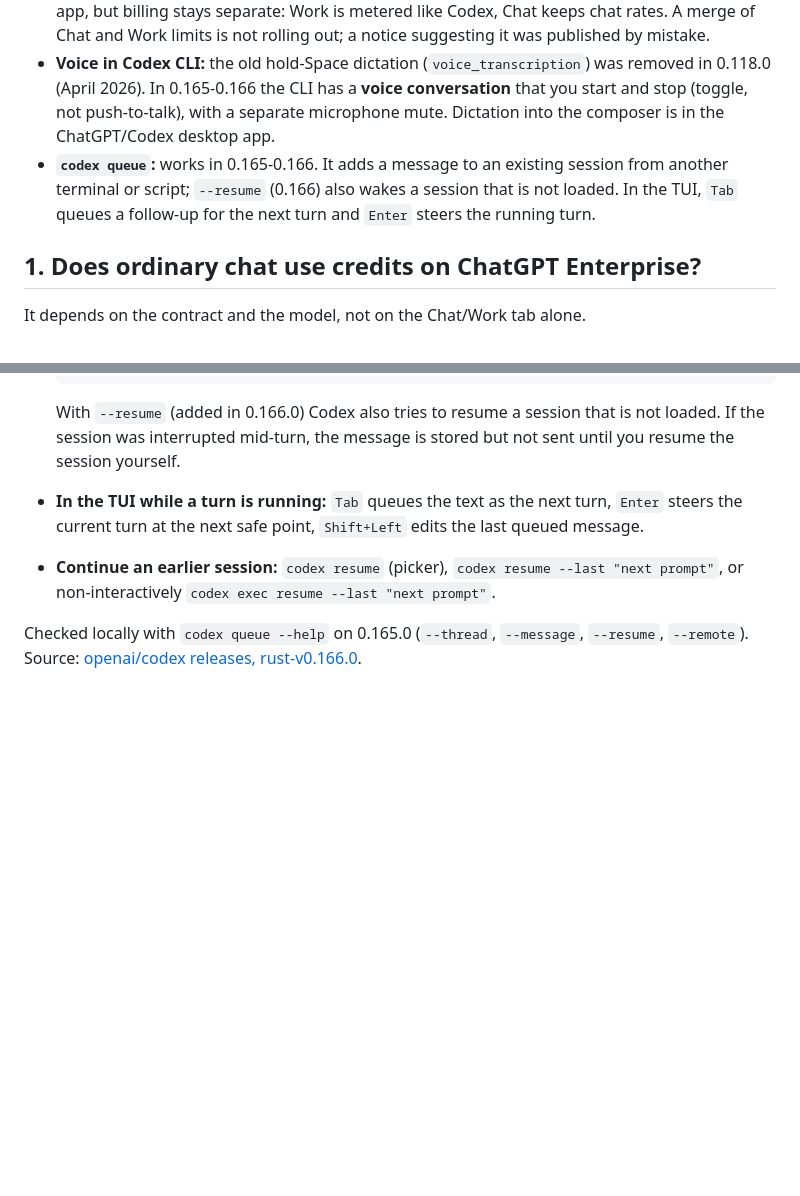
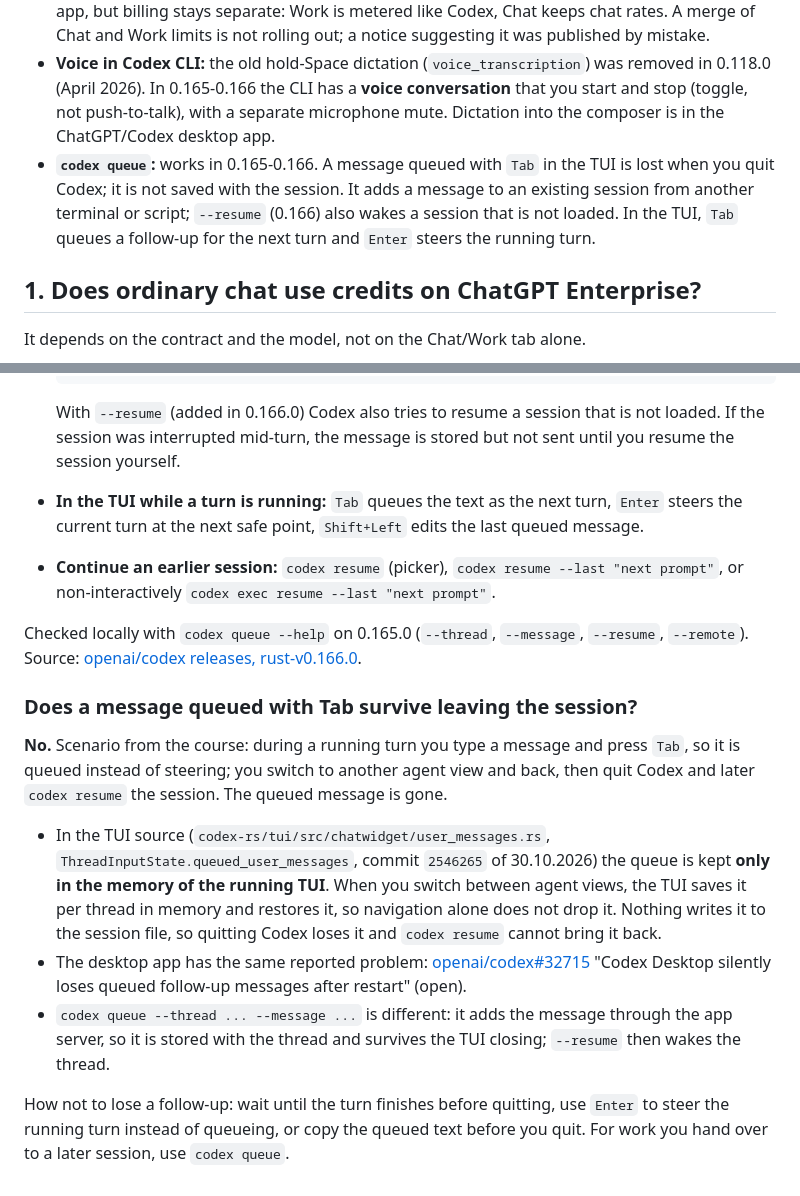
Before and after one commit to LucasMatuszewski/jsystems-codex-java-2026-10, a Markdown page: course-materials/Research/codex-voice-queue-enterprise-chat-credits-2026-10-30.md, 2 parts joined by grey strips. Drawn GitHub-style; blank space fills up the shorter version.

Commit message:
Docs: Tab-queued messages are lost when you quit Codex
Answers the course question precisely: TUI queued follow-ups live only in the TUI's memory (survive agent-view switching, not quitting or resume), per the openai/codex source at 2546265; codex queue stores the message server-side. agy was out of quota, so this was checked directly in source and GitHub issues.

Co-Authored-By: Claude Opus 5.5 <noreply@anthropic.com>
Claude-Session: https://claude.ai/code/session_01Co2XHM9LNZ9opy5GuihoGx

```diff
--- a/course-materials/Research/codex-voice-queue-enterprise-chat-credits-2026-10-30.md
+++ b/course-materials/Research/codex-voice-queue-enterprise-chat-credits-2026-10-30.md
@@ -8,7 +8,7 @@
 - **What participants heard was almost right:** "simple chat is free, reasoning costs credits even in chat" matches the rate card. The free tier is Instant, not a "low" reasoning level, and a higher effort does not raise the per-message price on credit-based plans.
 - **Chat and Work:** the new ChatGPT desktop app (28.10.2026) puts Chat, Work and Codex in one app, but billing stays separate: Work is metered like Codex, Chat keeps chat rates. A merge of Chat and Work limits is not rolling out; a notice suggesting it was published by mistake.
 - **Voice in Codex CLI:** the old hold-Space dictation (`voice_transcription`) was removed in 0.118.0 (April 2026). In 0.165-0.166 the CLI has a **voice conversation** that you start and stop (toggle, not push-to-talk), with a separate microphone mute. Dictation into the composer is in the ChatGPT/Codex desktop app.
-- **`codex queue`:** works in 0.165-0.166. It adds a message to an existing session from another terminal or script; `--resume` (0.166) also wakes a session that is not loaded. In the TUI, `Tab` queues a follow-up for the next turn and `Enter` steers the running turn.
+- **`codex queue`:** works in 0.165-0.166. A message queued with `Tab` in the TUI is lost when you quit Codex; it is not saved with the session. It adds a message to an existing session from another terminal or script; `--resume` (0.166) also wakes a session that is not loaded. In the TUI, `Tab` queues a follow-up for the next turn and `Enter` steers the running turn.
 
 ## 1. Does ordinary chat use credits on ChatGPT Enterprise?
 
@@ -61,3 +61,13 @@ Checked locally: `codex features list` on 0.166.0 shows `in_app_voice` and `in_a
 - **Continue an earlier session:** `codex resume` (picker), `codex resume --last "next prompt"`, or non-interactively `codex exec resume --last "next prompt"`.
 
 Checked locally with `codex queue --help` on 0.165.0 (`--thread`, `--message`, `--resume`, `--remote`). Source: [openai/codex releases, rust-v0.166.0](https://github.com/openai/codex/releases).
+
+### Does a message queued with Tab survive leaving the session?
+
+**No.** Scenario from the course: during a running turn you type a message and press `Tab`, so it is queued instead of steering; you switch to another agent view and back, then quit Codex and later `codex resume` the session. The queued message is gone.
+
+- In the TUI source (`codex-rs/tui/src/chatwidget/user_messages.rs`, `ThreadInputState.queued_user_messages`, commit `2546265` of 30.10.2026) the queue is kept **only in the memory of the running TUI**. When you switch between agent views, the TUI saves it per thread in memory and restores it, so navigation alone does not drop it. Nothing writes it to the session file, so quitting Codex loses it and `codex resume` cannot bring it back.
+- The desktop app has the same reported problem: [openai/codex#32715](https://github.com/openai/codex/issues/32715) "Codex Desktop silently loses queued follow-up messages after restart" (open).
+- `codex queue --thread ... --message ...` is different: it adds the message through the app server, so it is stored with the thread and survives the TUI closing; `--resume` then wakes the thread.
+
+How not to lose a follow-up: wait until the turn finishes before quitting, use `Enter` to steer the running turn instead of queueing, or copy the queued text before you quit. For work you hand over to a later session, use `codex queue`.
```
